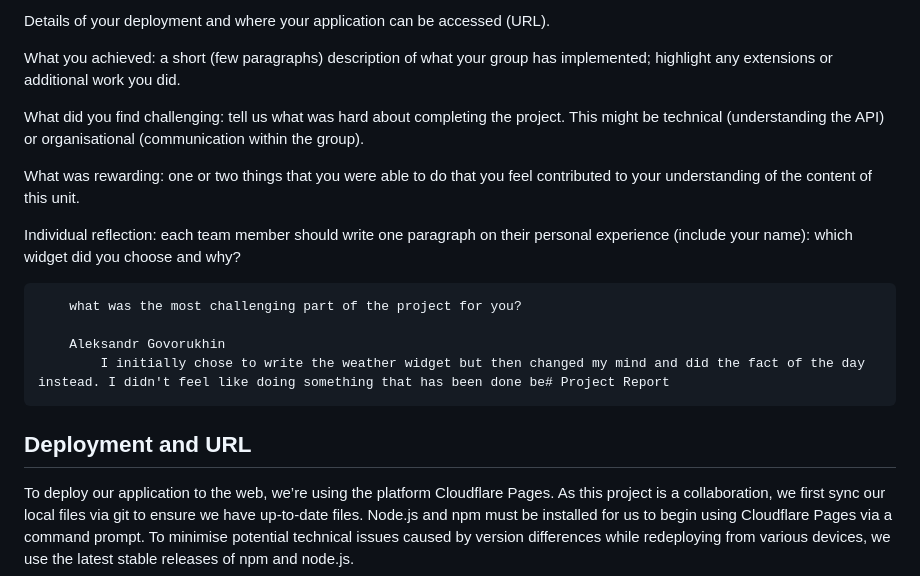
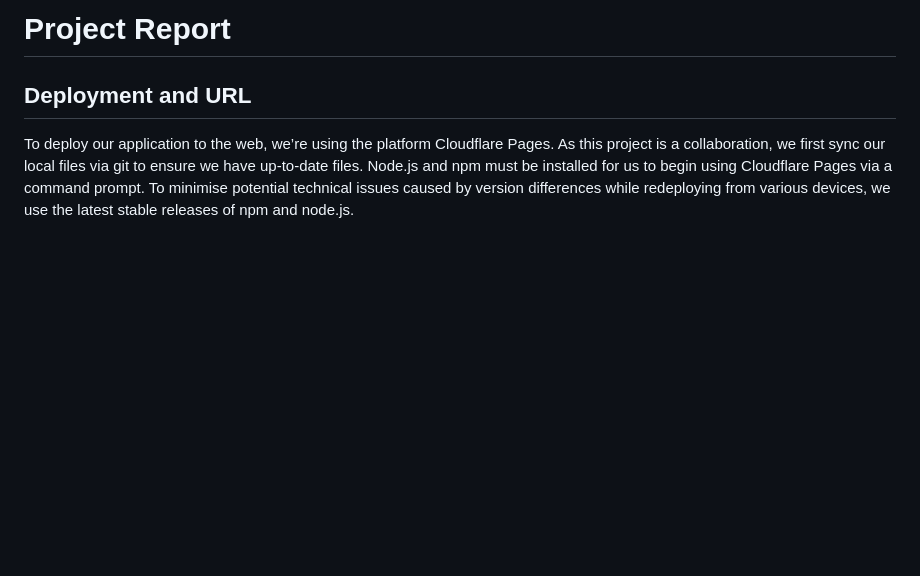
Before and after one commit to wonke1/COMP2110-webapp-project, a Markdown page: REPORT.md, the part around one of its changes. Rendered like a GitHub page; blank space fills up the shorter version.

Commit message:
Structure adjustment and user error fix

```diff
--- a/REPORT.md
+++ b/REPORT.md
@@ -1,26 +1,4 @@
-Details of your deployment and where your application can be accessed (URL).
-
-
-
-What you achieved: a short (few paragraphs) description of what your group has implemented; highlight any extensions or additional work you did.
-
-
-
-What did you find challenging: tell us what was hard about completing the project. This might be technical (understanding the API) or organisational (communication within the group).
-
-
-
-What was rewarding: one or two things that you were able to do that you feel contributed to your understanding of the content of this unit.
-
-
-
-Individual reflection: each team member should write one paragraph on their personal experience (include your name):
-        which widget did you choose and why?
-
-        what was the most challenging part of the project for you?
-
-        Aleksandr Govorukhin
-            I initially chose to write the weather widget but then changed my mind and did the fact of the day instead. I didn't feel like doing something that has been done be# Project Report
+# Project Report
 ## Deployment and URL
 To deploy our application to the web, we’re using the platform Cloudflare Pages. As this project is a collaboration, we first sync our local files via git to ensure we have up-to-date files. Node.js and npm must be installed for us to begin using Cloudflare Pages via a command prompt. To minimise potential technical issues caused by version differences while redeploying from various devices, we use the latest stable releases of npm and node.js.
 
```
Also changed, not shown: other parts of REPORT.md (+1 -1 lines).
